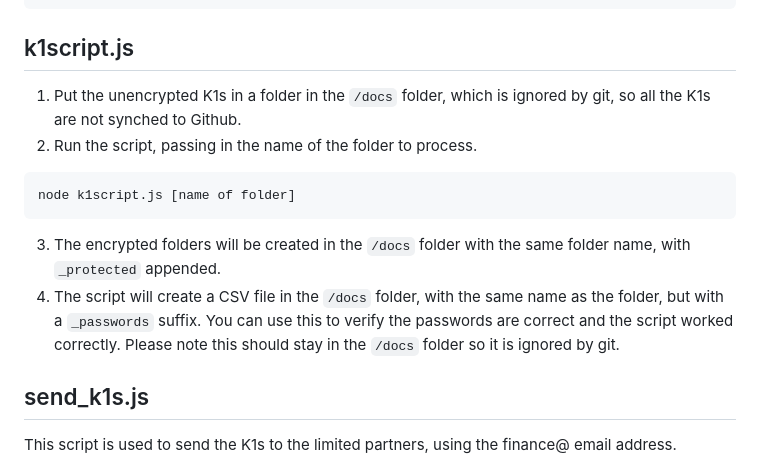
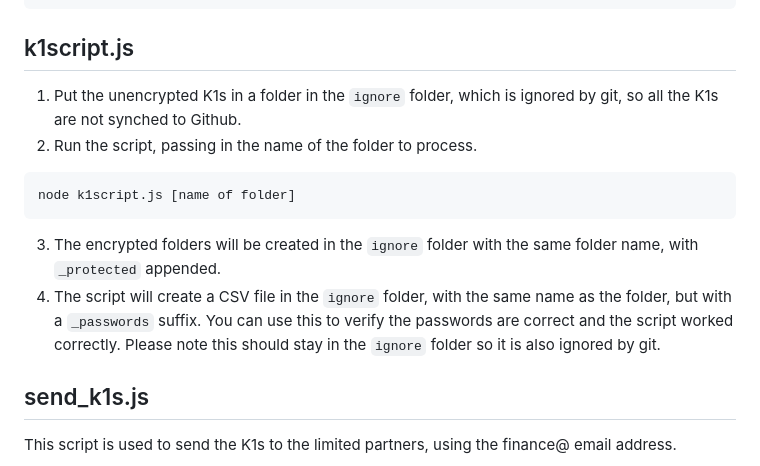
Before and after one commit to tdavidson/sendk1s, a Markdown page: README.md, the part around the change. Drawn GitHub-style.

````diff
--- a/README.md
+++ b/README.md
@@ -25,15 +25,15 @@ brew install pdftk-java
 
 ## k1script.js
 
-1. Put the unencrypted K1s in a folder in the `/docs` folder, which is ignored by git, so all the K1s are not synched to Github.
+1. Put the unencrypted K1s in a folder in the `ignore` folder, which is ignored by git, so all the K1s are not synched to Github.
 2. Run the script, passing in the name of the folder to process.
 
 ```
 node k1script.js [name of folder]
 ```
 
-3. The encrypted folders will be created in the `/docs` folder with the same folder name, with `_protected` appended.
-4. The script will create a CSV file in the `/docs` folder, with the same name as the folder, but with a `_passwords` suffix. You can use this to verify the passwords are correct and the script worked correctly. Please note this should stay in the `/docs` folder so it is ignored by git.
+3. The encrypted folders will be created in the `ignore` folder with the same folder name, with `_protected` appended.
+4. The script will create a CSV file in the `ignore` folder, with the same name as the folder, but with a `_passwords` suffix. You can use this to verify the passwords are correct and the script worked correctly. Please note this should stay in the `ignore` folder so it is also ignored by git.
 
 ## send_k1s.js
 
````
